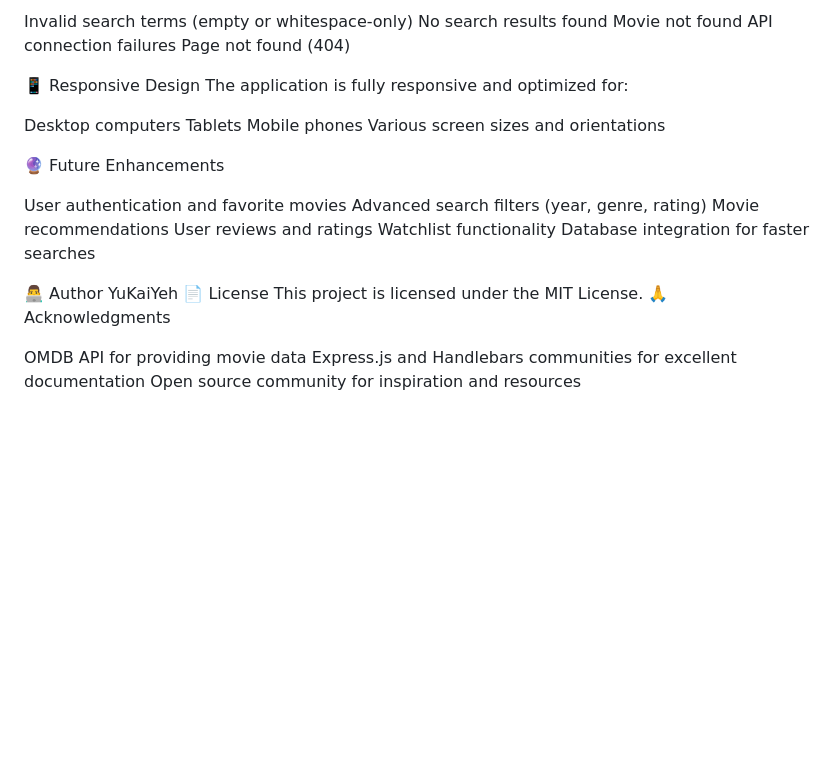
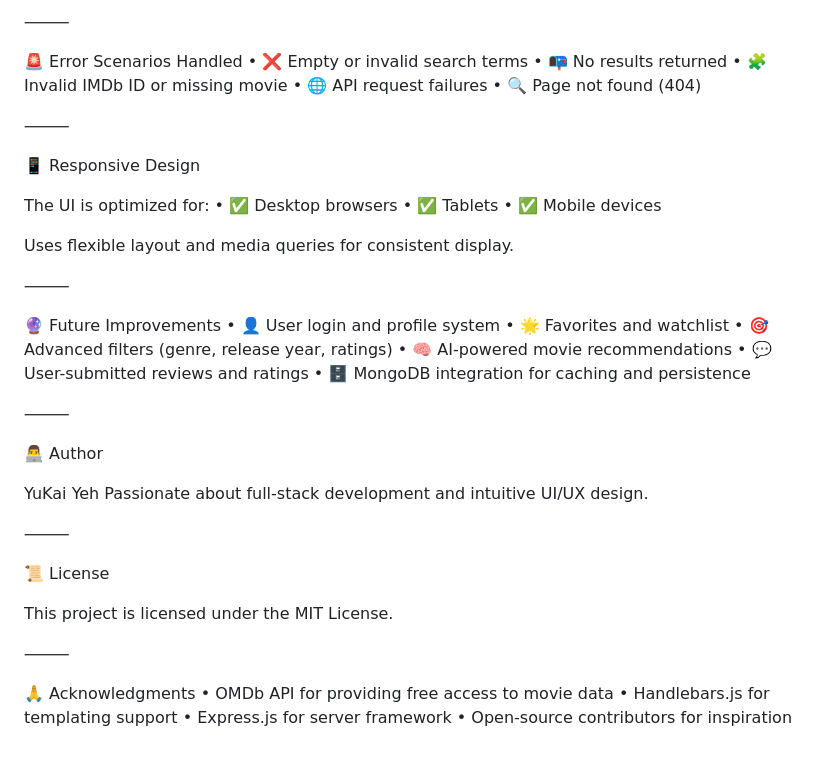
Before and after one commit to michaelrobust/web-development-portfolio, a Markdown page: full-stack-movie-app/README.md, the part around the change printed below. GitHub-like rendering; blank space fills up the shorter version.

```diff
--- a/full-stack-movie-app/README.md
+++ b/full-stack-movie-app/README.md
@@ -104,33 +117,52 @@ The application includes comprehensive error handling for:
 
-Invalid search terms (empty or whitespace-only)
-No search results found
-Movie not found
-API connection failures
-Page not found (404)
+
+⸻
+
+🚨 Error Scenarios Handled
+	•	❌ Empty or invalid search terms
+	•	📭 No results returned
+	•	🧩 Invalid IMDb ID or missing movie
+	•	🌐 API request failures
+	•	🔍 Page not found (404)
+
+⸻
 
 📱 Responsive Design
-The application is fully responsive and optimized for:
 
-Desktop computers
-Tablets
-Mobile phones
-Various screen sizes and orientations
+The UI is optimized for:
+	•	✅ Desktop browsers
+	•	✅ Tablets
+	•	✅ Mobile devices
 
-🔮 Future Enhancements
+Uses flexible layout and media queries for consistent display.
 
-User authentication and favorite movies
-Advanced search filters (year, genre, rating)
-Movie recommendations
-User reviews and ratings
-Watchlist functionality
-Database integration for faster searches
+⸻
+
+🔮 Future Improvements
+	•	👤 User login and profile system
+	•	🌟 Favorites and watchlist
+	•	🎯 Advanced filters (genre, release year, ratings)
+	•	🧠 AI-powered movie recommendations
+	•	💬 User-submitted reviews and ratings
+	•	🗄️ MongoDB integration for caching and persistence
+
+⸻
 
 👨‍💻 Author
-YuKaiYeh
-📄 License
+
+YuKai Yeh
+Passionate about full-stack development and intuitive UI/UX design.
+
+⸻
+
+📜 License
+
 This project is licensed under the MIT License.
+
+⸻
+
 🙏 Acknowledgments
-
-OMDB API for providing movie data
-Express.js and Handlebars communities for excellent documentation
-Open source community for inspiration and resources
+	•	OMDb API for providing free access to movie data
+	•	Handlebars.js for templating support
+	•	Express.js for server framework
+	•	Open-source contributors for inspiration
```
Also changed, not shown: other parts of full-stack-movie-app/README.md (+84 -71 lines).
